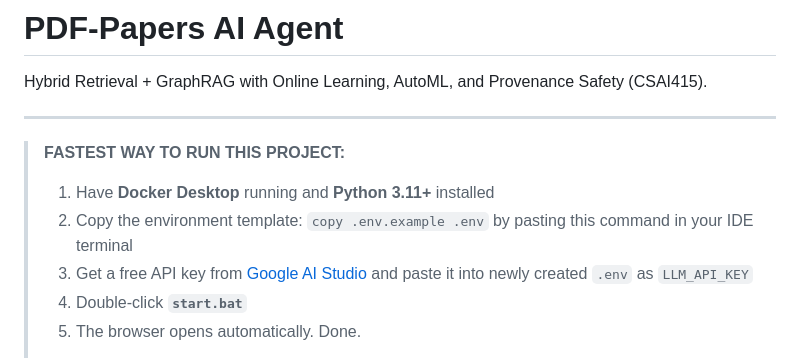
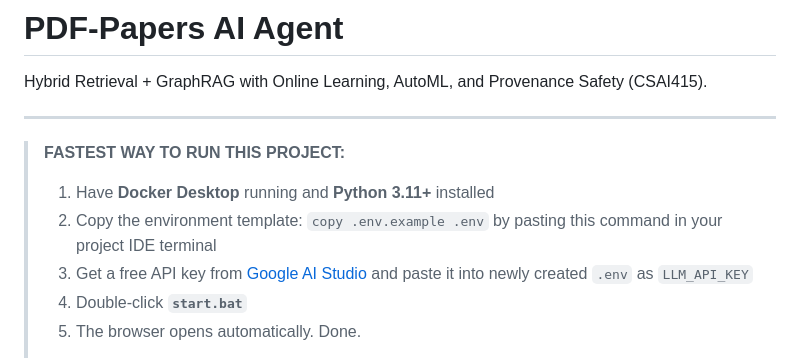
Before and after one commit to Xynoxian/PDF-Paper-AI-Agent, a Markdown page: README.md, the part around the change. Drawn GitHub-style.

```diff
--- a/README.md
+++ b/README.md
@@ -6,7 +6,7 @@ Hybrid Retrieval + GraphRAG with Online Learning, AutoML, and Provenance Safety
 
 > **FASTEST WAY TO RUN THIS PROJECT:**
 > 1. Have **Docker Desktop** running and **Python 3.11+** installed
-> 2. Copy the environment template: `copy .env.example .env` by pasting this command in your IDE terminal
+> 2. Copy the environment template: `copy .env.example .env` by pasting this command in your project IDE terminal
 > 3. Get a free API key from [Google AI Studio](https://aistudio.google.com/apikey) and paste it into newly created `.env` as `LLM_API_KEY`
 > 4. Double-click **`start.bat`**
 > 5. The browser opens automatically. Done.
```
